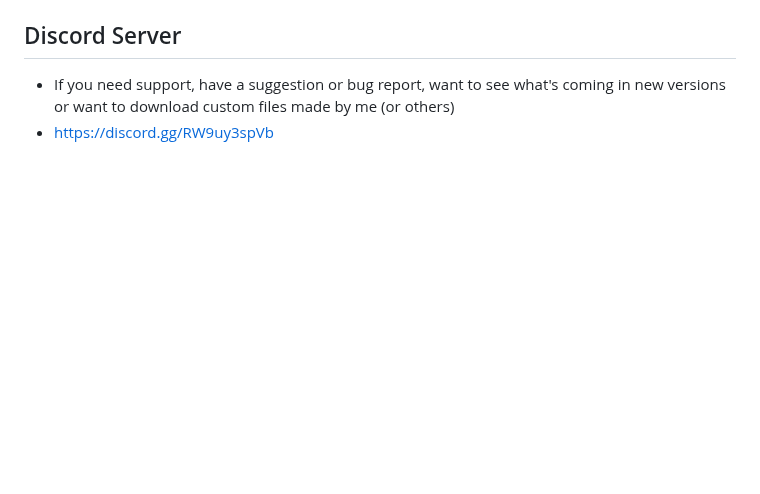
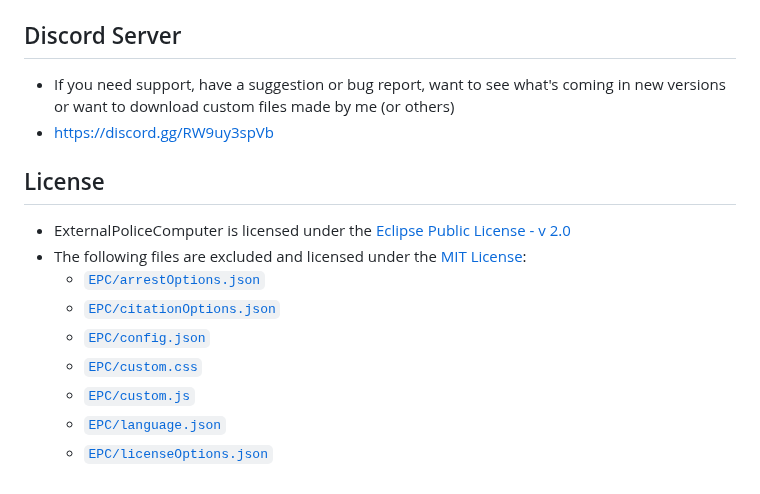
Before and after one commit to jullevistrunz/ExternalPoliceComputer, a Markdown page: README.md, the part around the change. GitHub-like rendering; blank space fills up the shorter version.

Commit message:
add License to README

```diff
--- a/README.md
+++ b/README.md
@@ -81,3 +81,15 @@ A Police Computer Plugin and Server for LSPDFR.
 
 - If you need support, have a suggestion or bug report, want to see what's coming in new versions or want to download custom files made by me (or others)
 - https://discord.gg/RW9uy3spVb
+
+## License
+
+- ExternalPoliceComputer is licensed under the [Eclipse Public License - v 2.0](https://github.com/jullevistrunz/ExternalPoliceComputer/blob/main/LICENSE)
+- The following files are excluded and licensed under the [MIT License](https://github.com/jullevistrunz/ExternalPoliceComputer/blob/main/MIT%20LICENSE):
+  - [`EPC/arrestOptions.json`](https://github.com/jullevistrunz/ExternalPoliceComputer/blob/main/EPC/arrestOptions.json)
+  - [`EPC/citationOptions.json`](https://github.com/jullevistrunz/ExternalPoliceComputer/blob/main/EPC/citationOptions.json)
+  - [`EPC/config.json`](https://github.com/jullevistrunz/ExternalPoliceComputer/blob/main/EPC/config.json)
+  - [`EPC/custom.css`](https://github.com/jullevistrunz/ExternalPoliceComputer/blob/main/EPC/custom.css)
+  - [`EPC/custom.js`](https://github.com/jullevistrunz/ExternalPoliceComputer/blob/main/EPC/custom.js)
+  - [`EPC/language.json`](https://github.com/jullevistrunz/ExternalPoliceComputer/blob/main/EPC/language.json)
+  - [`EPC/licenseOptions.json`](https://github.com/jullevistrunz/ExternalPoliceComputer/blob/main/EPC/licenseOptions.json)
```
